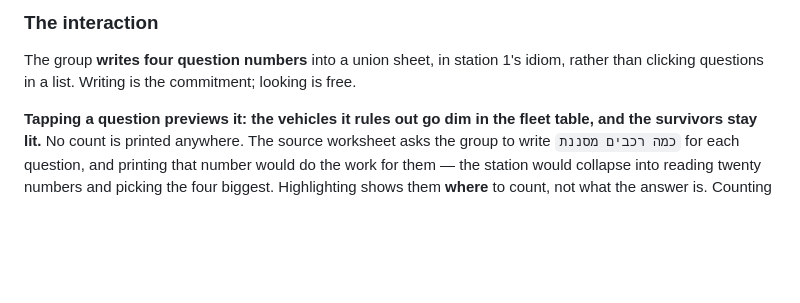
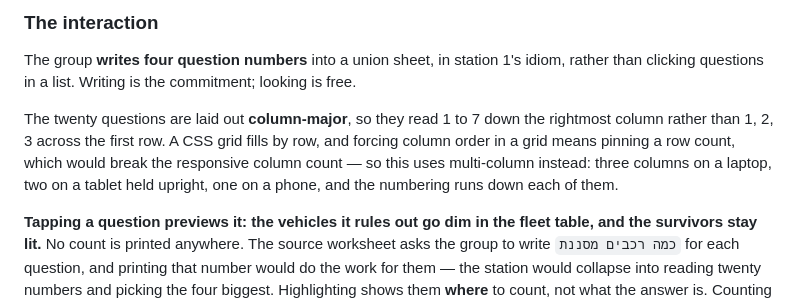
Before and after one commit to hadas8/hawks-eye-live, a Markdown page: docs/build-spec.md, the part around the change. Drawn GitHub-style; blank space fills up the shorter version.

Commit message:
Record the column-major question layout in the spec
The edit that should have accompanied the previous commit; its assertion
failed because I put the bold markers in the wrong place in the search
string, so the commit went through carrying only the CSS.

Co-Authored-By: Claude Opus 5 (1M context) <noreply@anthropic.com>

```diff
--- a/docs/build-spec.md
+++ b/docs/build-spec.md
@@ -191,6 +191,8 @@ Earlier notes here called the docx internally consistent. It is, in its **data**
 
 The group **writes four question numbers** into a union sheet, in station 1's idiom, rather than clicking questions in a list. Writing is the commitment; looking is free.
 
+The twenty questions are laid out **column-major**, so they read 1 to 7 down the rightmost column rather than 1, 2, 3 across the first row. A CSS grid fills by row, and forcing column order in a grid means pinning a row count, which would break the responsive column count — so this uses multi-column instead: three columns on a laptop, two on a tablet held upright, one on a phone, and the numbering runs down each of them.
+
 **Tapping a question previews it: the vehicles it rules out go dim in the fleet table, and the survivors stay lit.** No count is printed anywhere. The source worksheet asks the group to write `כמה רכבים מסננת` for each question, and printing that number would do the work for them — the station would collapse into reading twenty numbers and picking the four biggest. Highlighting shows them **where** to count, not what the answer is. Counting sixteen rows twenty times is not a shortcut; it is the exercise.
 
 **The preview is always measured against the whole fleet of sixteen, never against what previously written questions already removed.** That matches the worksheet, and it keeps the hard part hard: four questions can each halve the fleet and still be worthless together, because *האם הרכב צבוע לבן* and *האם מספר הרכב זוגי* cut along exactly the same line. Nothing on screen reveals that, and finding it is the decision-tree insight.
```
